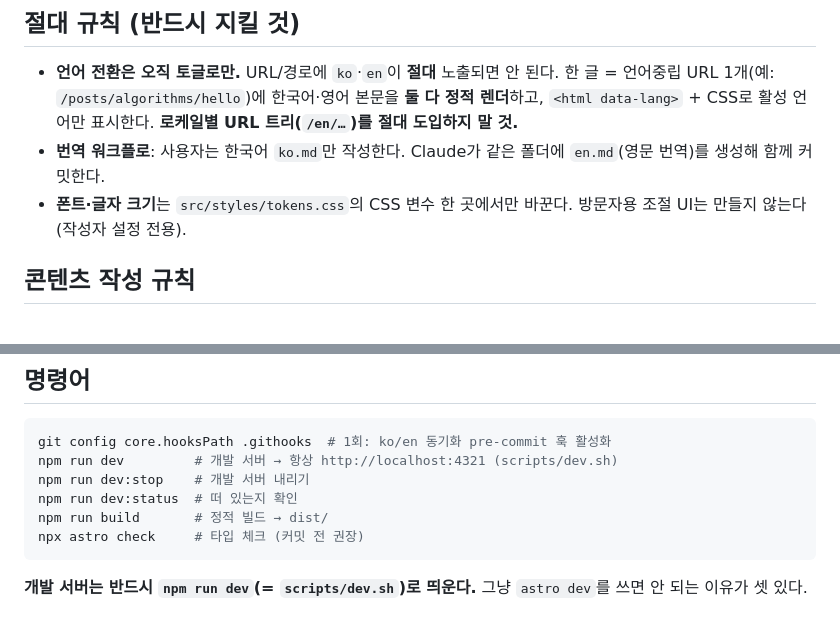
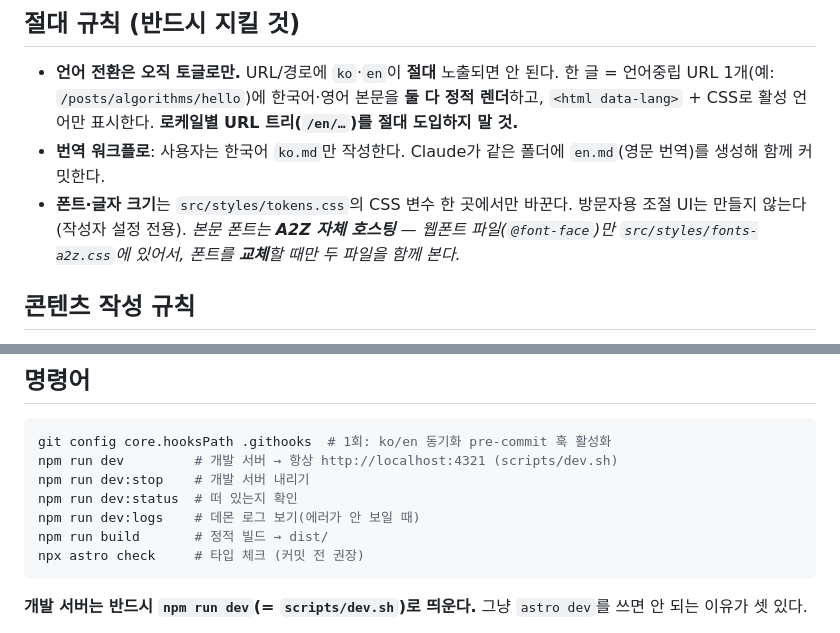
Before and after one commit to raewoo0908/raewoo0908.github.io, a Markdown page: CLAUDE.md, 2 parts joined by grey strips. Rendered like a GitHub page.

````diff
--- a/CLAUDE.md
+++ b/CLAUDE.md
@@ -6,7 +6,7 @@ raewoo0908의 공부기록 + 포트폴리오 블로그. **Astro 7** 정적 사
 
 - **언어 전환은 오직 토글로만.** URL/경로에 `ko`·`en`이 **절대** 노출되면 안 된다. 한 글 = 언어중립 URL 1개(예: `/posts/algorithms/hello`)에 한국어·영어 본문을 **둘 다 정적 렌더**하고, `<html data-lang>` + CSS로 활성 언어만 표시한다. **로케일별 URL 트리(`/en/…`)를 절대 도입하지 말 것.**
 - **번역 워크플로**: 사용자는 한국어 `ko.md`만 작성한다. Claude가 같은 폴더에 `en.md`(영문 번역)를 생성해 함께 커밋한다.
-- **폰트·글자 크기**는 `src/styles/tokens.css`의 CSS 변수 한 곳에서만 바꾼다. 방문자용 조절 UI는 만들지 않는다(작성자 설정 전용).
+- **폰트·글자 크기**는 `src/styles/tokens.css`의 CSS 변수 한 곳에서만 바꾼다. 방문자용 조절 UI는 만들지 않는다(작성자 설정 전용). *본문 폰트는 **A2Z 자체 호스팅** — 웹폰트 파일(`@font-face`)만 `src/styles/fonts-a2z.css`에 있어서, 폰트를 **교체**할 때만 두 파일을 함께 본다.*
 
 ## 콘텐츠 작성 규칙
 
@@ -46,6 +46,7 @@ git config core.hooksPath .githooks  # 1회: ko/en 동기화 pre-commit 훅 활
 npm run dev         # 개발 서버 → 항상 http://localhost:4321 (scripts/dev.sh)
 npm run dev:stop    # 개발 서버 내리기
 npm run dev:status  # 떠 있는지 확인
+npm run dev:logs    # 데몬 로그 보기(에러가 안 보일 때)
 npm run build       # 정적 빌드 → dist/
 npx astro check     # 타입 체크 (커밋 전 권장)
 ```
````
Also changed, not shown: docs/ARCHITECTURE.md (+24 -5 lines).
